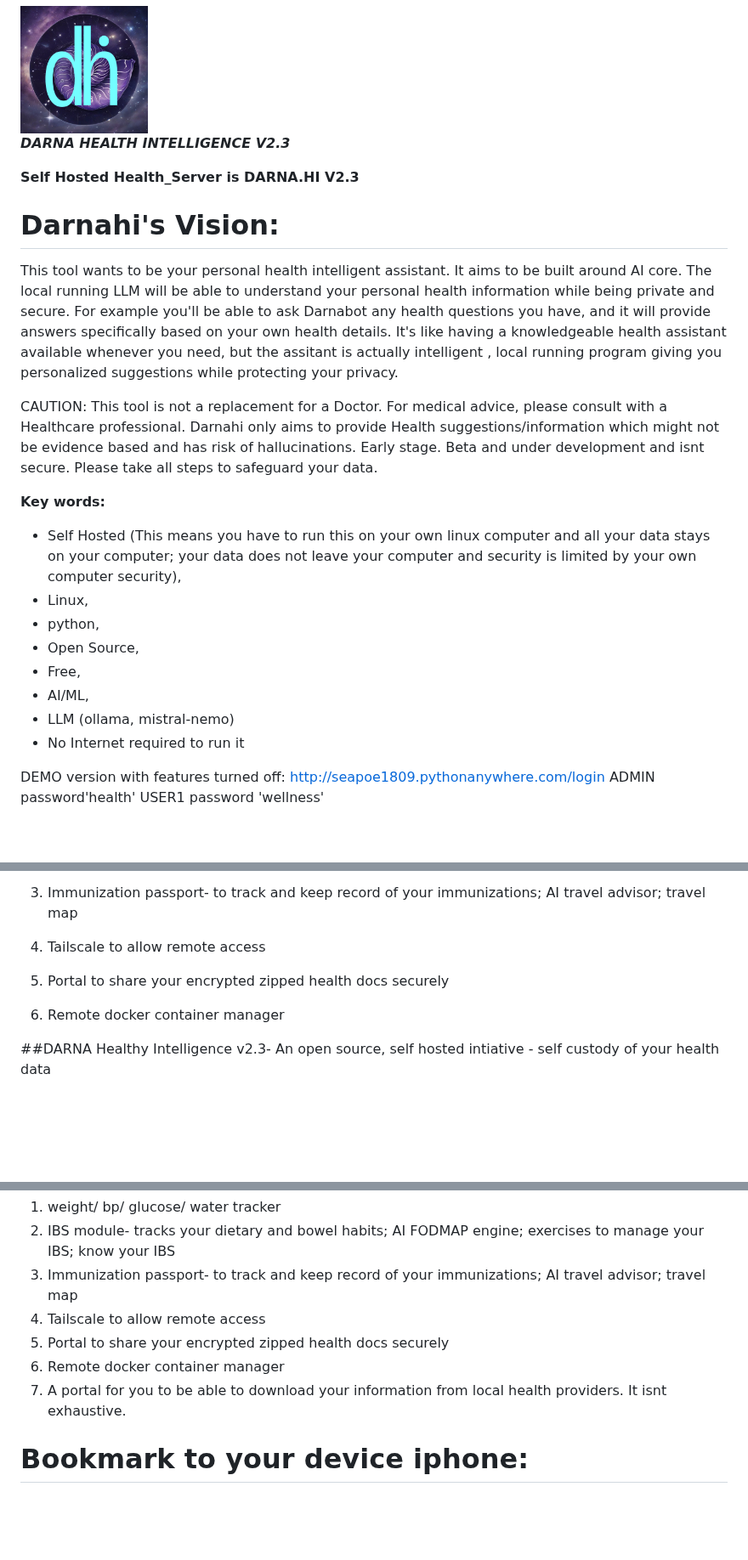
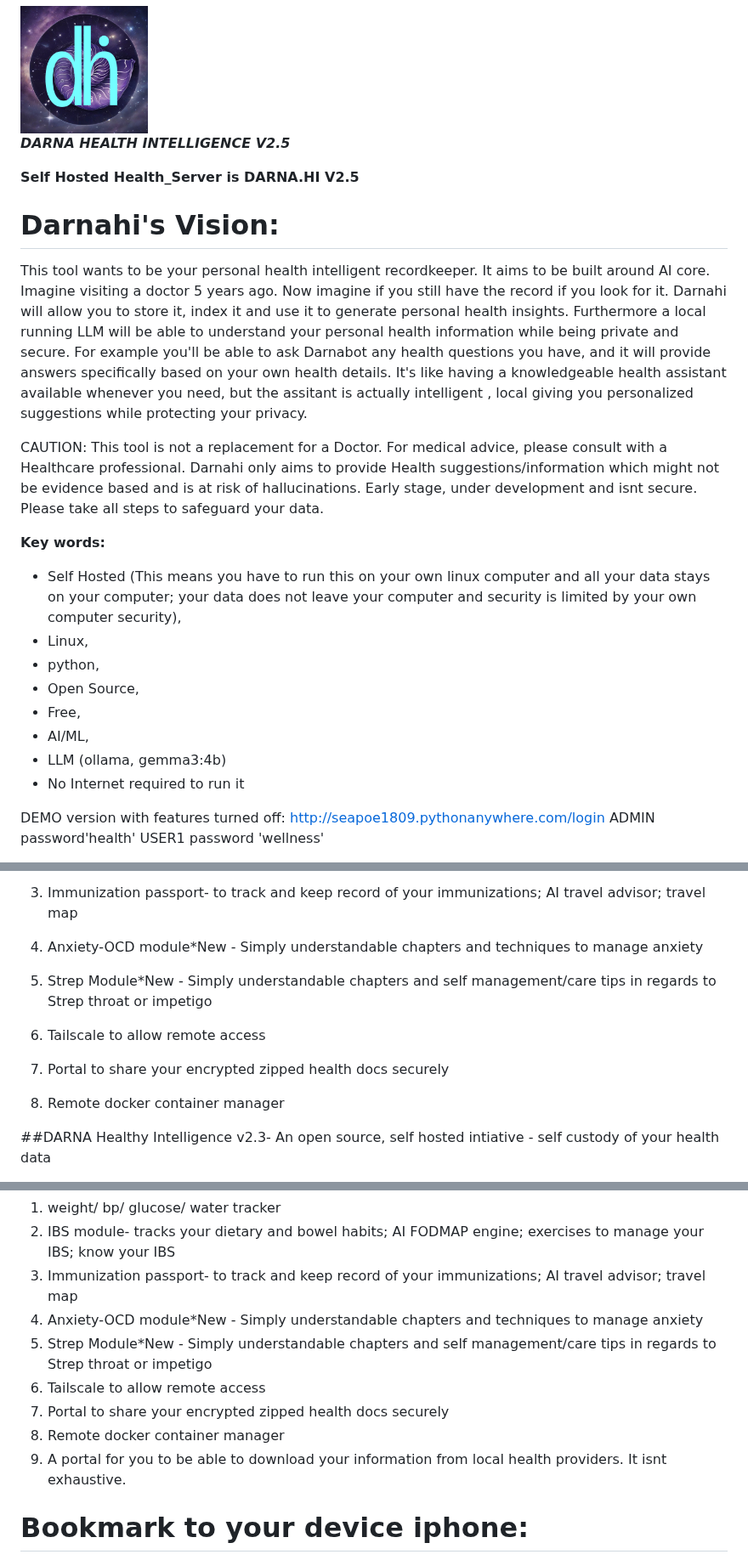
Before and after one commit to seapoe1809/Health_server, a Markdown page: README.md, 3 parts joined by grey strips. Shown at 85% size. Rendered like a GitHub page; blank space fills up the shorter version.

```diff
--- a/README.md
+++ b/README.md
@@ -2,18 +2,19 @@
 
 <img src="https://github.com/seapoe1809/Health_server/blob/main/static/favicon.png" width =150, height=150>
 
-***DARNA HEALTH INTELLIGENCE V2.3***
+***DARNA HEALTH INTELLIGENCE V2.5***
 
 
 
-**Self Hosted Health_Server is DARNA.HI V2.3**
+**Self Hosted Health_Server is DARNA.HI V2.5**
 
 **Darnahi's Vision:**
 =================
 
-This tool wants to be your personal health intelligent assistant. It aims to be built around AI core. The local running LLM will be able to understand your personal health information while being private and secure. For example you'll be able to ask Darnabot any health questions you have, and it will provide answers specifically based on your own health details. It's like having a knowledgeable health assistant available whenever you need, but the assitant is actually intelligent , local running program giving you personalized suggestions while protecting your privacy.
+This tool wants to be your personal health intelligent recordkeeper. It aims to be built around AI core. Imagine visiting a doctor 5 years ago. Now imagine if you still have the record if you look for it. Darnahi will allow you to store it, index it and use it to generate personal health insights.
+Furthermore a local running LLM will be able to understand your personal health information while being private and secure. For example you'll be able to ask Darnabot any health questions you have, and it will provide answers specifically based on your own health details. It's like having a knowledgeable health assistant available whenever you need, but the assitant is actually intelligent , local giving you personalized suggestions while protecting your privacy.
 
-CAUTION: This tool is not a replacement for a Doctor. For medical advice, please consult with a Healthcare professional. Darnahi only aims to provide Health suggestions/information which might not be evidence based and has risk of hallucinations. Early stage. Beta and under development and isnt secure. Please take all steps to safeguard your data.
+CAUTION: This tool is not a replacement for a Doctor. For medical advice, please consult with a Healthcare professional. Darnahi only aims to provide Health suggestions/information which might not be evidence based and is at risk of hallucinations. Early stage, under development and isnt secure. Please take all steps to safeguard your data.
 
 **Key words:**
 
@@ -23,7 +24,7 @@ CAUTION: This tool is not a replacement for a Doctor. For medical advice, please
 - Open Source,
 - Free,
 - AI/ML,
-- LLM (ollama, mistral-nemo)
+- LLM (ollama, gemma3:4b)
 - No Internet required to run it
 
 DEMO version with features turned off: http://seapoe1809.pythonanywhere.com/login
@@ -78,11 +79,15 @@ Darnahi optional modules include:
 
 3. Immunization passport- to track and keep record of your immunizations; AI travel advisor; travel map
 
-4. Tailscale to allow remote access
+4. Anxiety-OCD module*New - Simply understandable chapters and techniques to manage anxiety
 
-5. Portal to share your encrypted zipped health docs securely
+5. Strep Module*New - Simply understandable chapters and self management/care tips in regards to Strep throat or impetigo
 
-6. Remote docker container manager
+6. Tailscale to allow remote access
+
+7. Portal to share your encrypted zipped health docs securely
+
+8. Remote docker container manager
 
 ##DARNA Healthy Intelligence v2.3- An open source, self hosted intiative - self custody of your health data
 
@@ -323,10 +329,12 @@ More information is available within Darnahi
 1. weight/ bp/ glucose/ water tracker
 2. IBS module- tracks your dietary and bowel habits; AI FODMAP engine; exercises to manage your IBS; know your IBS
 3. Immunization passport- to track and keep record of your immunizations; AI travel advisor; travel map
-4. Tailscale to allow remote access
-5. Portal to share your encrypted zipped health docs securely
-6. Remote docker container manager
-7. A portal for you to be able to download your information from local health providers. It isnt exhaustive.
+4. Anxiety-OCD module*New - Simply understandable chapters and techniques to manage anxiety
+5. Strep Module*New - Simply understandable chapters and self management/care tips in regards to Strep throat or impetigo
+5. Tailscale to allow remote access
+6. Portal to share your encrypted zipped health docs securely
+7. Remote docker container manager
+8. A portal for you to be able to download your information from local health providers. It isnt exhaustive.
 
 **Bookmark to your device iphone:**
 =====================================
```
Also changed, not shown: other parts of README.md (+8 -7 lines).
